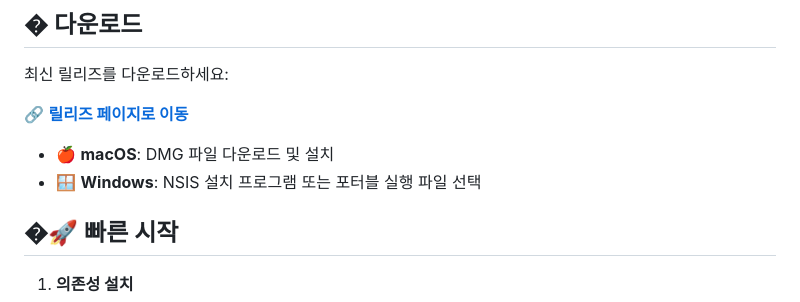
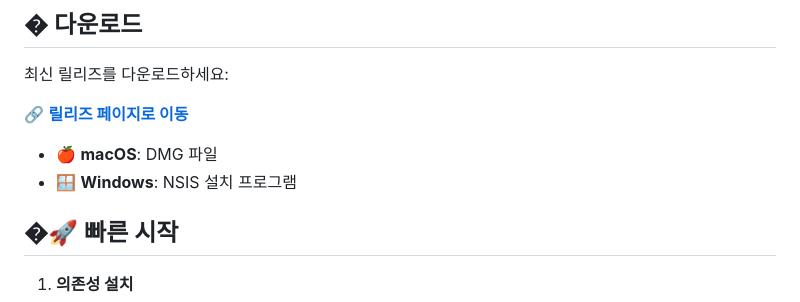
Before and after one commit to Michael09011/IPTV-Desktop, a Markdown page: README.md, the part around one of its changes. Drawn GitHub-style.

```diff
--- a/README.md
+++ b/README.md
@@ -53,6 +53,6 @@ Electron 기반 IPTV 데스크탑 앱(플레이리스트 불러오기, 채널
 
-- 🍎 **macOS**: DMG 파일 다운로드 및 설치
-- 🪟 **Windows**: NSIS 설치 프로그램 또는 포터블 실행 파일 선택
+- 🍎 **macOS**: DMG 파일
+- 🪟 **Windows**: NSIS 설치 프로그램
 
 ## �🚀 빠른 시작
 
```
Also changed, not shown: other parts of README.md (+1 -1 lines).
